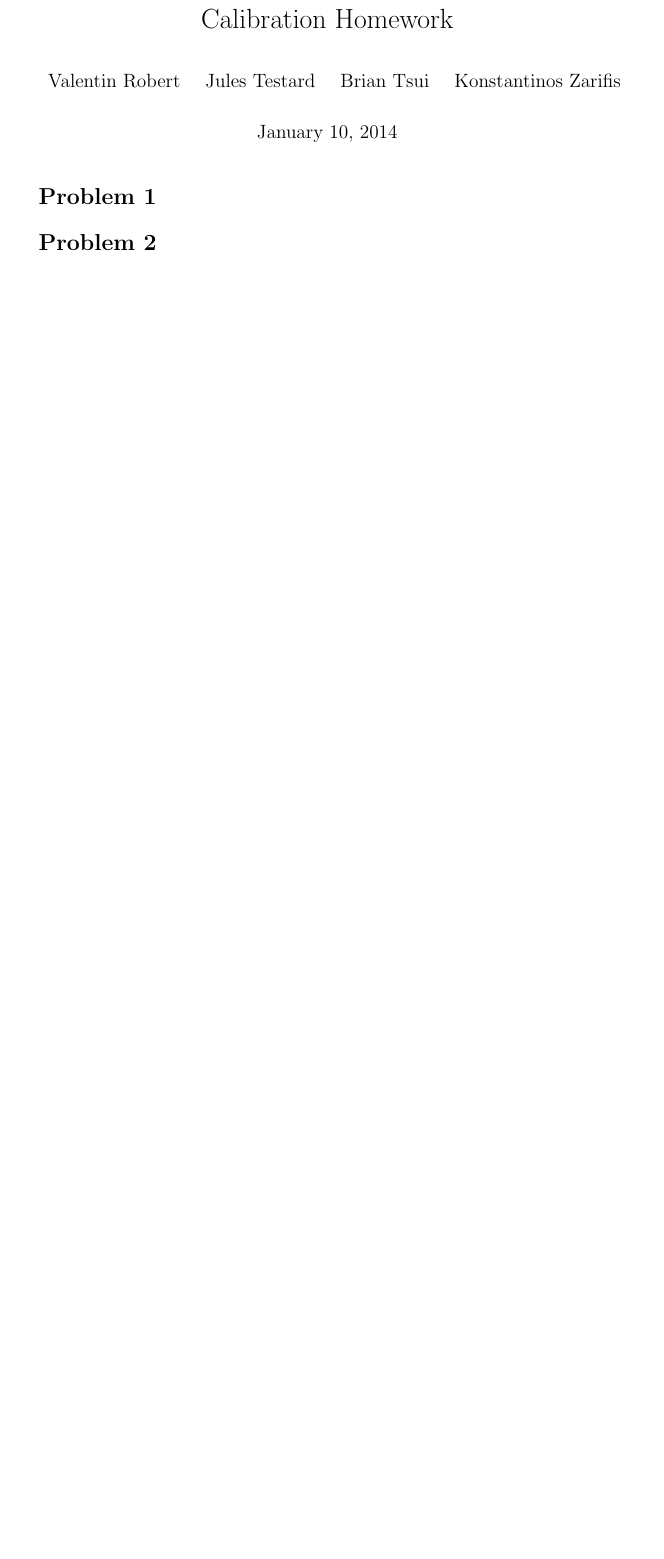
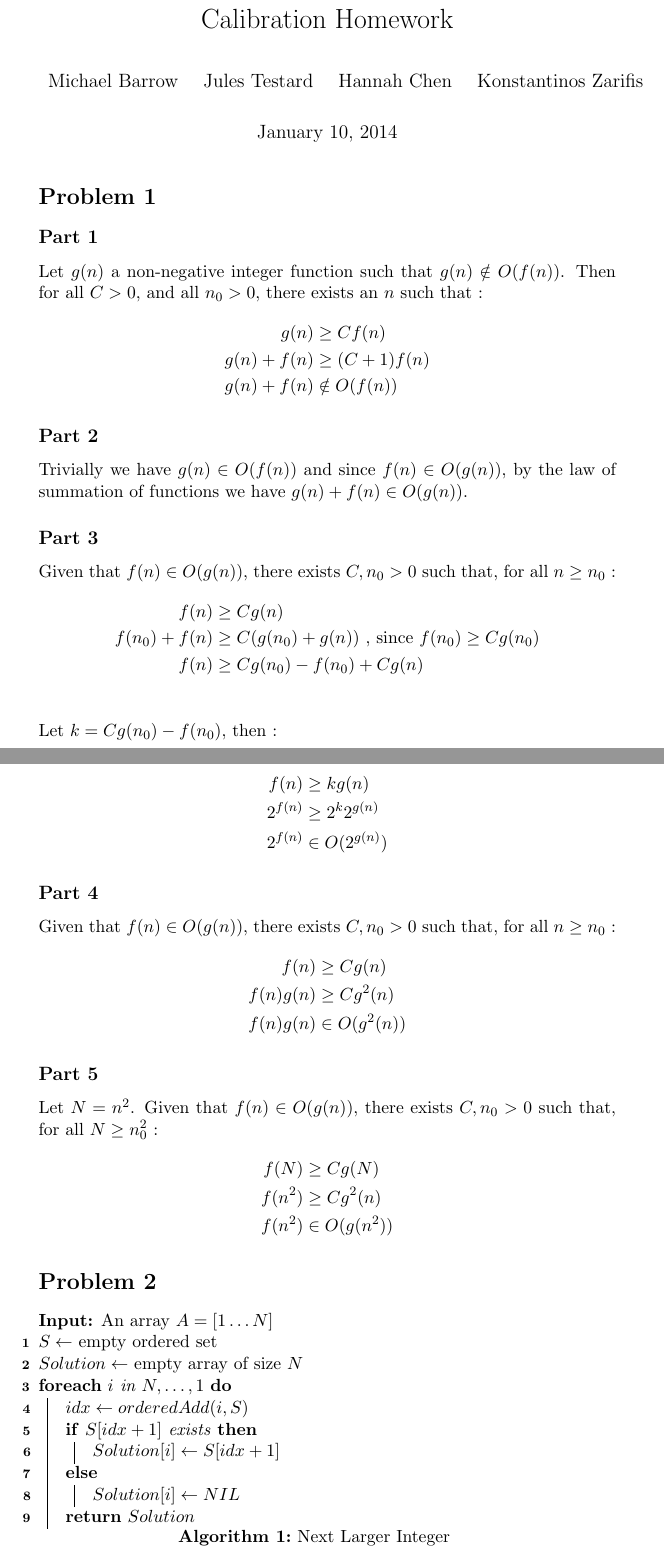
Before and after one commit to jtestard/CSE202Winter14, a LaTeX problem sheet (calibration-homework/main.tex, which reads calibration-homework/q1.tex, calibration-homework/q2.tex): part of the page before the commit and two parts of pages 1 and 2 of 3 after it, the two joined at a grey line, cut so that both start at the same text, the shorter picture padded with empty space. Compiled offline with pdfLaTeX.

Commit message:
finished q1 and q2

```diff
--- a/calibration-homework/main.tex
+++ b/calibration-homework/main.tex
@@ -5,11 +5,12 @@
 \usepackage{amssymb}
 \usepackage{parskip}
 \usepackage{graphicx}
+\usepackage[noend,linesnumbered]{algorithm2e}
 
 \begin{document}
 
 \title{Calibration Homework}
-\author{Valentin Robert \quad Jules Testard \quad Brian Tsui \quad Konstantinos Zarifis}
+\author{Michael Barrow \quad Jules Testard \quad Hannah Chen \quad Konstantinos Zarifis}
 \maketitle
 
 \section*{Problem 1}
--- a/calibration-homework/q1.tex
+++ b/calibration-homework/q1.tex
@@ -1 +1,42 @@
 %question file
+\subsection*{Part 1}
+Let $g(n)$ a non-negative integer function such that $g(n) \notin O(f(n))$. Then for all $C > 0$, and all $n_0 > 0$, there exists an $n$ such that :
+\begin{align*}
+g(n) & \geq C f(n) \\
+g(n) + f(n) & \geq (C+1) f(n) \\
+g(n) + f(n) & \notin O(f(n))
+\end{align*}
+
+\subsection*{Part 2}
+Trivially we have $g(n) \in O(f(n))$ and since $f(n) \in O(g(n))$, by the law of summation of functions we have $g(n) + f(n) \in O(g(n))$.
+
+\subsection*{Part 3}
+Given that $f(n) \in O(g(n))$, there exists $C,n_0 > 0$ such that, for all $n \geq n_0$ :
+\begin{align*}
+f(n) & \geq C g(n) \\
+f(n_0) + f(n) & \geq C (g(n_0) + g(n)) \text{  , since $f(n_0) \geq C g(n_0)$} \\
+f(n) & \geq C g(n_0) - f(n_0) + C g(n) \\
+\end{align*}
+Let $k = C g(n_0) - f(n_0)$, then :
+
+\begin{align*}
+f(n) & \geq k g(n) \\
+2^{f(n)} & \geq 2^k 2^{g(n)} \\
+2^{f(n)} & \in O(2^{g(n)})
+\end{align*}
+
+\subsection*{Part 4}
+Given that $f(n) \in O(g(n))$, there exists $C,n_0 > 0$ such that, for all $n \geq n_0$ :
+\begin{align*}
+f(n) & \geq C g(n) \\
+f(n)g(n) & \geq C g^2(n) \\
+f(n)g(n) & \in O(g^2(n))
+\end{align*}
+
+\subsection*{Part 5}
+Let $N = n^2$. Given that $f(n) \in O(g(n))$, there exists $C,n_0 > 0$ such that, for all $N \geq n_0^2$ :
+\begin{align*}
+f(N) & \geq C g(N) \\
+f(n^2) & \geq C g^2(n) \\
+f(n^2) & \in O(g(n^2))
+\end{align*}
--- a/calibration-homework/q2.tex
+++ b/calibration-homework/q2.tex
@@ -1 +1,18 @@
-%question file
+
+
+\begin{algorithm}[H]
+\SetAlgoLined
+\KwIn{An array $A=[1 \dots N]$}
+$S \gets $ empty ordered set\\
+$Solution \gets $ empty array of size $N$ \\
+\ForEach{$i$ in $N, \dots, 1$}{
+$idx \gets orderedAdd(i,S)$ \\
+\If{$S[idx+1]$ exists}{
+ $Solution[i] \gets S[idx+1]$
+}\Else{
+ $Solution[i] \gets NIL$
+}
+\Return $Solution$
+}
+\caption{Next Larger Integer}
+\end{algorithm}
```
Also changed, not shown: calibration-homework/q3.tex (deleted, +0 -1 lines), calibration-homework/q2.tex (12 more changed lines).
